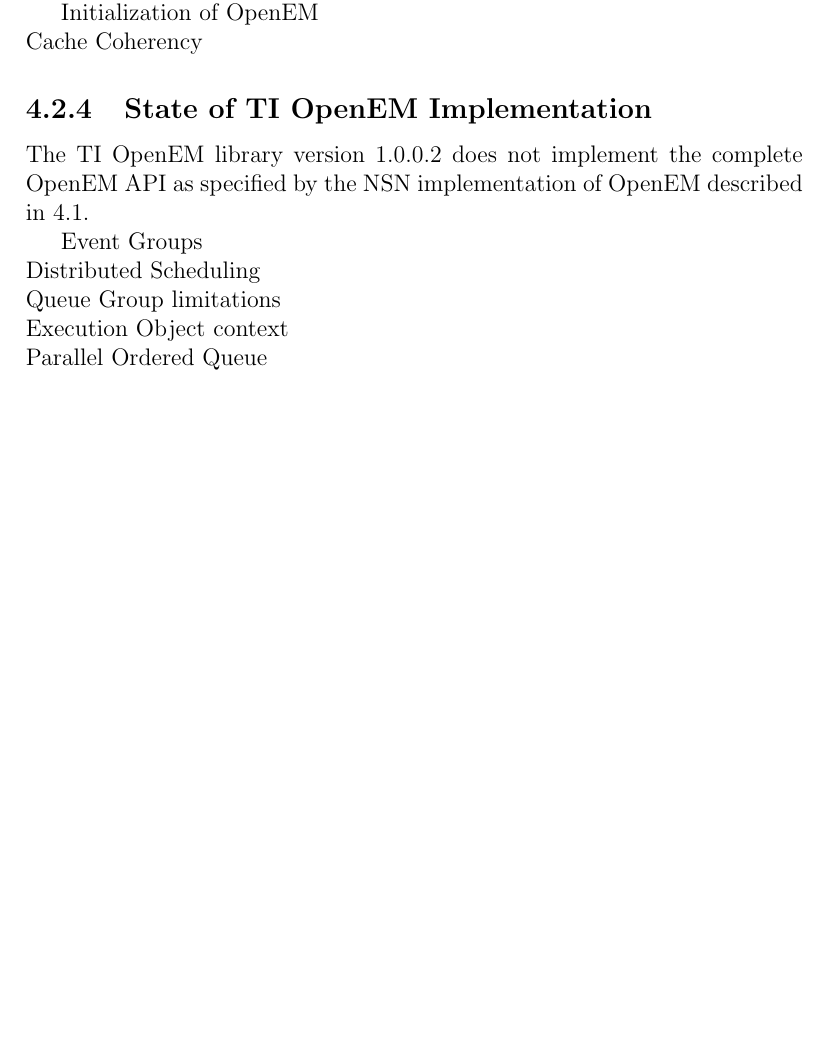
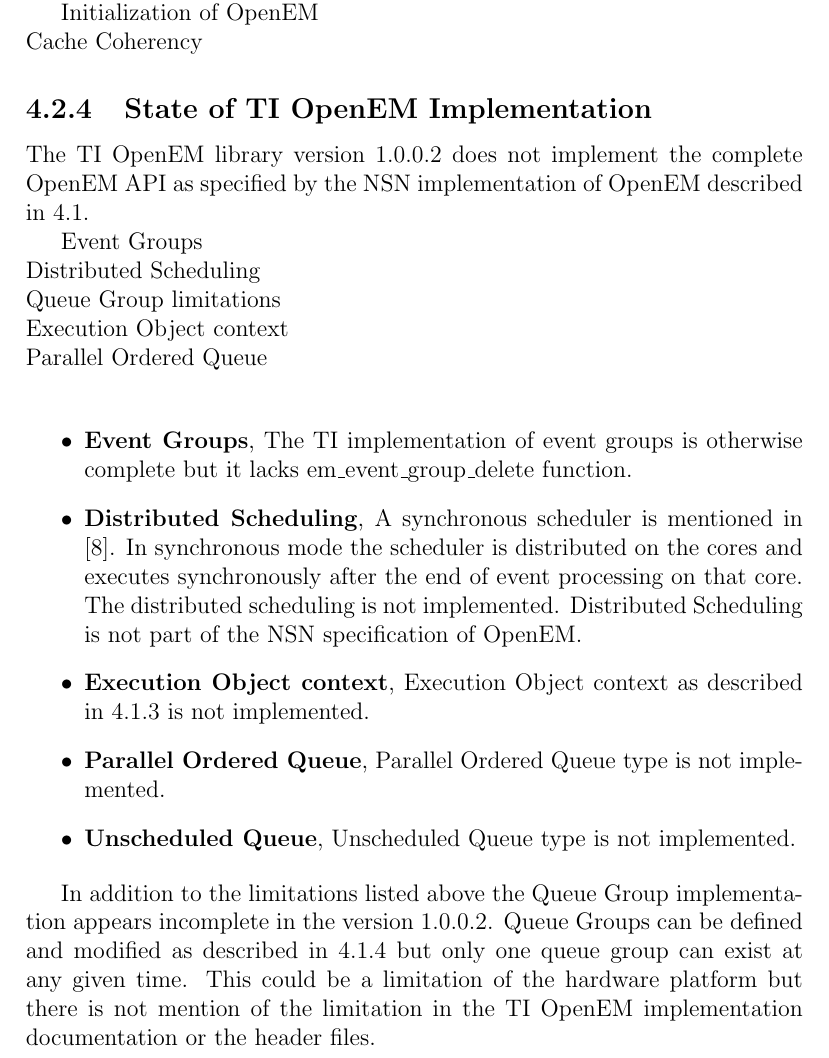
Before and after one commit to vuoristo/masters-thesis, a LaTeX thesis (thesis/thesis-vuorio.tex, which reads thesis/openem.tex): part of page 20 of 32, cut so that both start at the same text, the shorter picture padded with empty space. Compiled offline with pdfLaTeX.

Commit message:
adds TI OpenEM limitations

```diff
--- a/thesis/openem.tex
+++ b/thesis/openem.tex
@@ -214,3 +214,29 @@
 Queue Group limitations\\
 Execution Object context\\
 Parallel Ordered Queue\\
+
+\begin{itemize}
+    \item \textbf{Event Groups},
+        The TI implementation of event groups is otherwise complete but it lacks
+        em\_event\_group\_delete function.
+    \item \textbf{Distributed Scheduling},
+        A synchronous scheduler is mentioned in \cite{openemwhite}. In
+        synchronous mode the scheduler is distributed on the cores and executes
+        synchronously after the end of event processing on that core. The
+        distributed scheduling is not implemented. Distributed Scheduling is not
+        part of the NSN specification of OpenEM.
+    \item \textbf{Execution Object context},
+        Execution Object context as described in \ref{subsec:eos} is not
+        implemented.
+    \item \textbf{Parallel Ordered Queue},
+        Parallel Ordered Queue type is not implemented.
+    \item \textbf{Unscheduled Queue},
+        Unscheduled Queue type is not implemented.
+\end{itemize}
+
+In addition to the limitations listed above the Queue Group implementation
+appears incomplete in the version 1.0.0.2. Queue Groups can be defined and
+modified as described in \ref{subsec:queues} but only one queue group can exist
+at any given time. This could be a limitation of the hardware platform but there
+is not mention of the limitation in the TI OpenEM implementation documentation
+or the header files.
```
